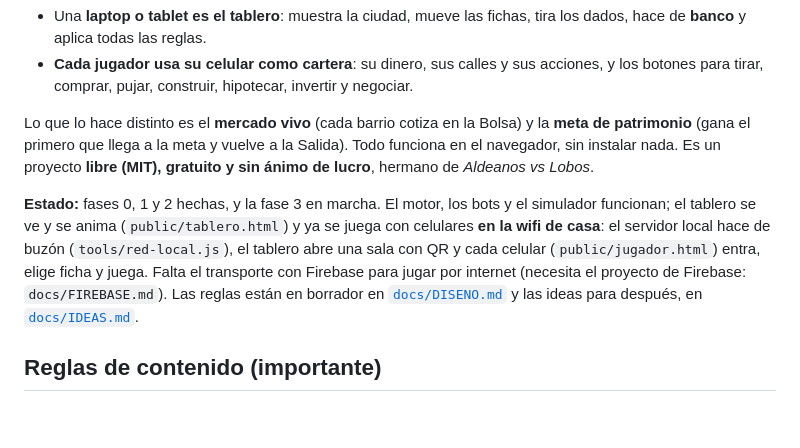
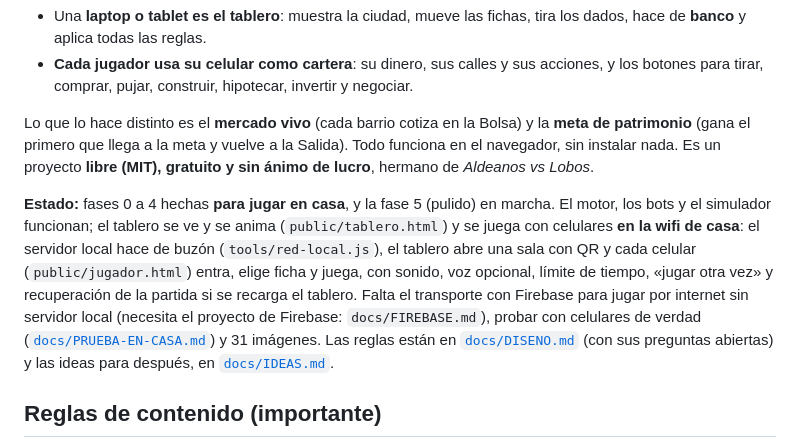
Before and after one commit to Kenny28-176/duenos-de-la-ciudad, a Markdown page: CLAUDE.md, the part around the change. GitHub-like rendering; blank space fills up the shorter version.

```diff
--- a/CLAUDE.md
+++ b/CLAUDE.md
@@ -16,11 +16,14 @@ Lo que lo hace distinto es el **mercado vivo** (cada barrio cotiza en la Bolsa)
 primero que llega a la meta y vuelve a la Salida). Todo funciona en el navegador, sin instalar nada. Es un proyecto
 **libre (MIT), gratuito y sin ánimo de lucro**, hermano de *Aldeanos vs Lobos*.
 
-**Estado:** fases 0, 1 y 2 hechas, y la fase 3 en marcha. El motor, los bots y el simulador funcionan; el tablero se ve y
-se anima (`public/tablero.html`) y ya se juega con celulares **en la wifi de casa**: el servidor local hace de buzón
-(`tools/red-local.js`), el tablero abre una sala con QR y cada celular (`public/jugador.html`) entra, elige ficha y juega.
-Falta el transporte con Firebase para jugar por internet (necesita el proyecto de Firebase: `docs/FIREBASE.md`). Las reglas
-están en borrador en [`docs/DISENO.md`](docs/DISENO.md) y las ideas para después, en [`docs/IDEAS.md`](docs/IDEAS.md).
+**Estado:** fases 0 a 4 hechas **para jugar en casa**, y la fase 5 (pulido) en marcha. El motor, los bots y el simulador
+funcionan; el tablero se ve y se anima (`public/tablero.html`) y se juega con celulares **en la wifi de casa**: el servidor
+local hace de buzón (`tools/red-local.js`), el tablero abre una sala con QR y cada celular (`public/jugador.html`) entra,
+elige ficha y juega, con sonido, voz opcional, límite de tiempo, «jugar otra vez» y recuperación de la partida si se recarga el
+tablero. Falta el transporte con Firebase para jugar por internet sin servidor local (necesita el proyecto de Firebase:
+`docs/FIREBASE.md`), probar con celulares de verdad ([`docs/PRUEBA-EN-CASA.md`](docs/PRUEBA-EN-CASA.md)) y 31 imágenes. Las
+reglas están en [`docs/DISENO.md`](docs/DISENO.md) (con sus preguntas abiertas) y las ideas para después, en
+[`docs/IDEAS.md`](docs/IDEAS.md).
 
 ## Reglas de contenido (importante)
 
```
Also changed, not shown: README.en.md (+4 -4 lines), README.md (+4 -4 lines).
